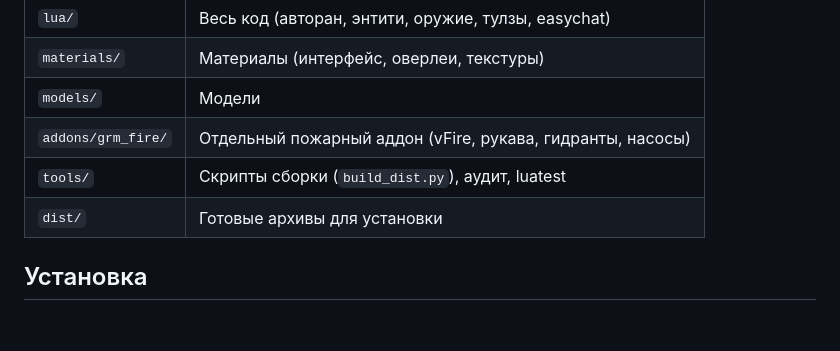
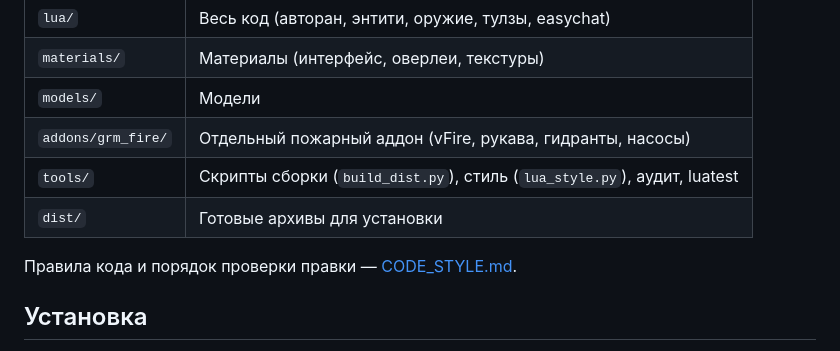
Before and after one commit to DrStrasse/DrStrasse, a Markdown page: README.md, the part around the change. GitHub-like rendering; blank space fills up the shorter version.

```diff
--- a/README.md
+++ b/README.md
@@ -19,8 +19,10 @@
 | `materials/` | Материалы (интерфейс, оверлеи, текстуры) |
 | `models/` | Модели |
 | `addons/grm_fire/` | Отдельный пожарный аддон (vFire, рукава, гидранты, насосы) |
-| `tools/` | Скрипты сборки (`build_dist.py`), аудит, luatest |
+| `tools/` | Скрипты сборки (`build_dist.py`), стиль (`lua_style.py`), аудит, luatest |
 | `dist/` | Готовые архивы для установки |
+
+Правила кода и порядок проверки правки — [CODE_STYLE.md](CODE_STYLE.md).
 
 ## Установка
 
```
Also changed, not shown: CODE_STYLE.md (added, +150 -0 lines).
